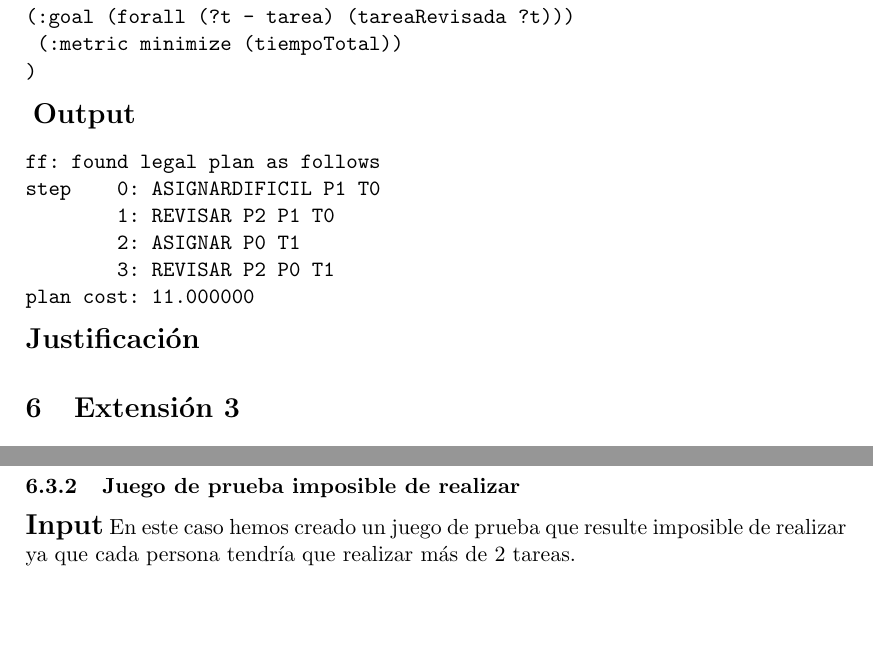
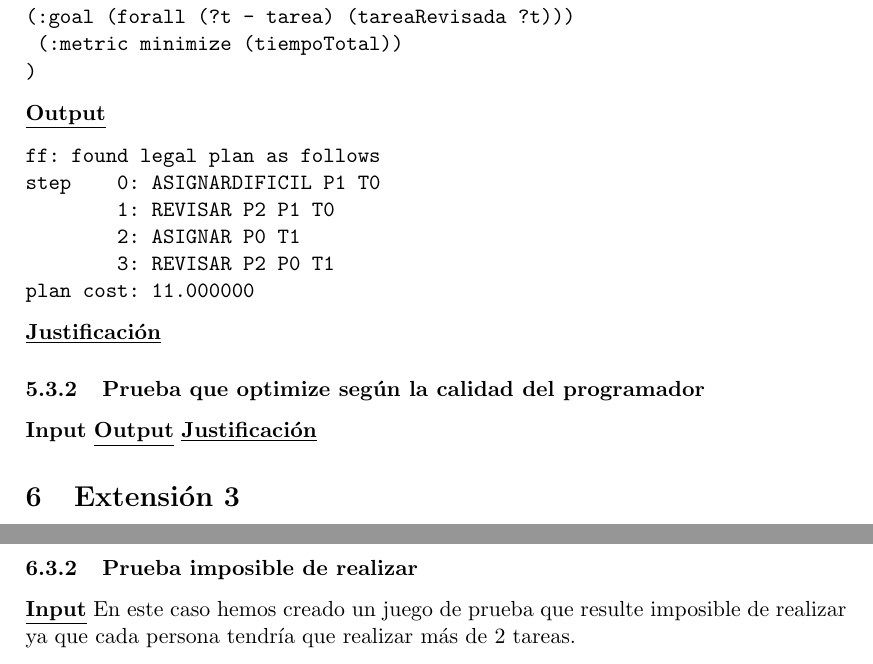
Before and after one commit to Rovi98/Planificacion-IA, a LaTeX document (Documentacion/Documentacion.tex): two parts of pages 11 and 13 of 16 before the commit and two parts of pages 11 and 14 of 16 after it, joined at a grey line, cut so that both start at the same text, the shorter picture padded with empty space. Compiled offline with pdfLaTeX.

Commit message:
casos de prueba

```diff
--- a/Documentacion/Documentacion.tex
+++ b/Documentacion/Documentacion.tex
@@ -314,7 +314,8 @@ t0 t1 - tarea)
  (:metric minimize (tiempoTotal))
 )
 \end{verbatim}
-\noindent { \Large \textbf{Output}}
+
+\noindent \underline{\textbf{Output}}
 \begin{verbatim}
 ff: found legal plan as follows
 step    0: ASIGNARDIFICIL P1 T0
@@ -323,7 +324,13 @@ step    0: ASIGNARDIFICIL P1 T0
         3: REVISAR P2 P0 T1
 plan cost: 11.000000
 \end{verbatim}
-\noindent {\Large \textbf{Justificación}}
+\noindent \underline{{\textbf{Justificación}}}
+
+\subsubsection{Prueba que optimize según la calidad del programador}
+\textbf{Input}
+\noindent \underline{\textbf{Output}}
+\noindent \underline{\textbf{Justificación}}
+
 
 \section{Extensión 3}
 En la siguiente extensión, partiendo de la anterior, tenemos como objetivo limitar el número de tareas que podemos asignar a una persona a 2. Por consiguiente, aumentaremos el número de personas trabajando en paralelo.
@@ -411,7 +418,7 @@ plan cost: 14.000000
 En este caso podemos ver como se ha cumplido el objetivo de la extensión que era que cada programador tuviera como máximo 2 tareas.
 
-\subsubsection{Juego de prueba imposible de realizar}
-\noindent {\Large \textbf{Input}}
+\subsubsection{Prueba imposible de realizar}
+\noindent \underline{\textbf{Input}}
 En este caso hemos creado un juego de prueba que resulte imposible de realizar ya que cada persona tendría que realizar más de 2 tareas.
 \medskip
 \begin{verbatim}
```
Also changed, not shown: Documentacion/Documentacion.tex (16 more changed lines).
